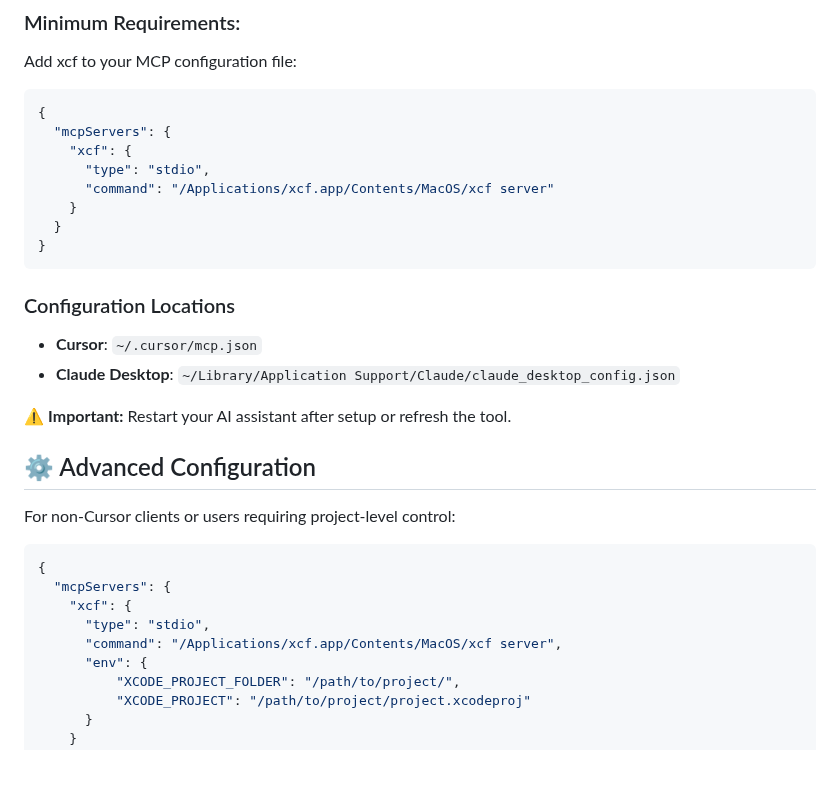
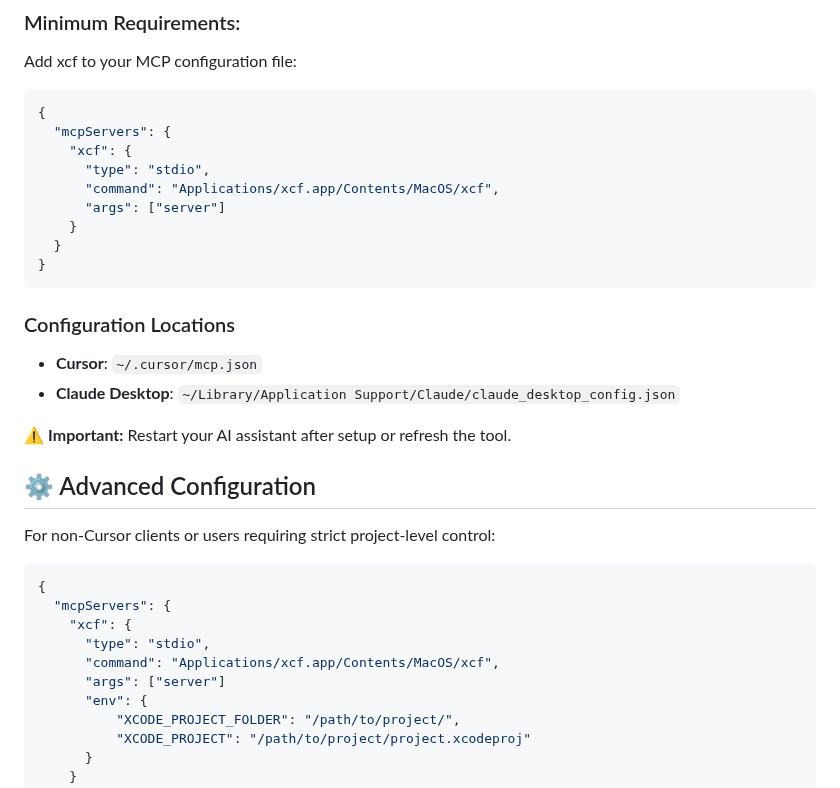
Before and after one commit to CodeFreezeAI/xcf, a Markdown page: README.md, the part around the change. GitHub-like rendering; blank space fills up the shorter version.

````diff
--- a/README.md
+++ b/README.md
@@ -46,7 +46,8 @@ Add xcf to your MCP configuration file:
   "mcpServers": {
     "xcf": {
       "type": "stdio",
-      "command": "/Applications/xcf.app/Contents/MacOS/xcf server"
+      "command": "Applications/xcf.app/Contents/MacOS/xcf",
+      "args": ["server"]
     }
   }
 }
@@ -60,14 +61,15 @@ Add xcf to your MCP configuration file:
 
 ## ⚙️ Advanced Configuration
 
-For non-Cursor clients or users requiring project-level control:
+For non-Cursor clients or users requiring strict project-level control:
 
 ```json
 {
   "mcpServers": {
     "xcf": {
       "type": "stdio",
-      "command": "/Applications/xcf.app/Contents/MacOS/xcf server",
+      "command": "Applications/xcf.app/Contents/MacOS/xcf",
+      "args": ["server"]
       "env": {
           "XCODE_PROJECT_FOLDER": "/path/to/project/",
           "XCODE_PROJECT": "/path/to/project/project.xcodeproj"
````
